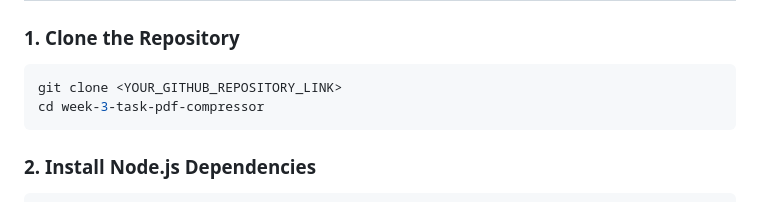
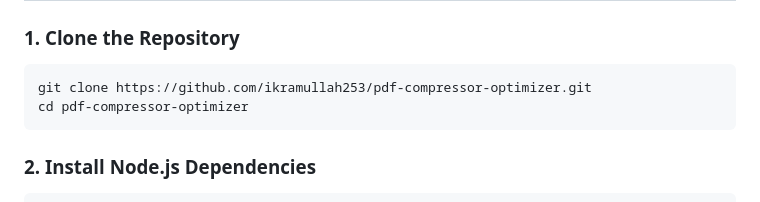
Before and after one commit to ikramullah253/pdf-compressor-optimizer, a Markdown page: README.md, the part around the change. Drawn GitHub-style.

Commit message:
Update clone repository link

````diff
--- a/README.md
+++ b/README.md
@@ -76,8 +76,8 @@ week-3-task-pdf-compressor/
 ### 1. Clone the Repository
 
 ```bash
-git clone <YOUR_GITHUB_REPOSITORY_LINK>
-cd week-3-task-pdf-compressor
+git clone https://github.com/ikramullah253/pdf-compressor-optimizer.git
+cd pdf-compressor-optimizer
 ```
 
 ### 2. Install Node.js Dependencies
````
